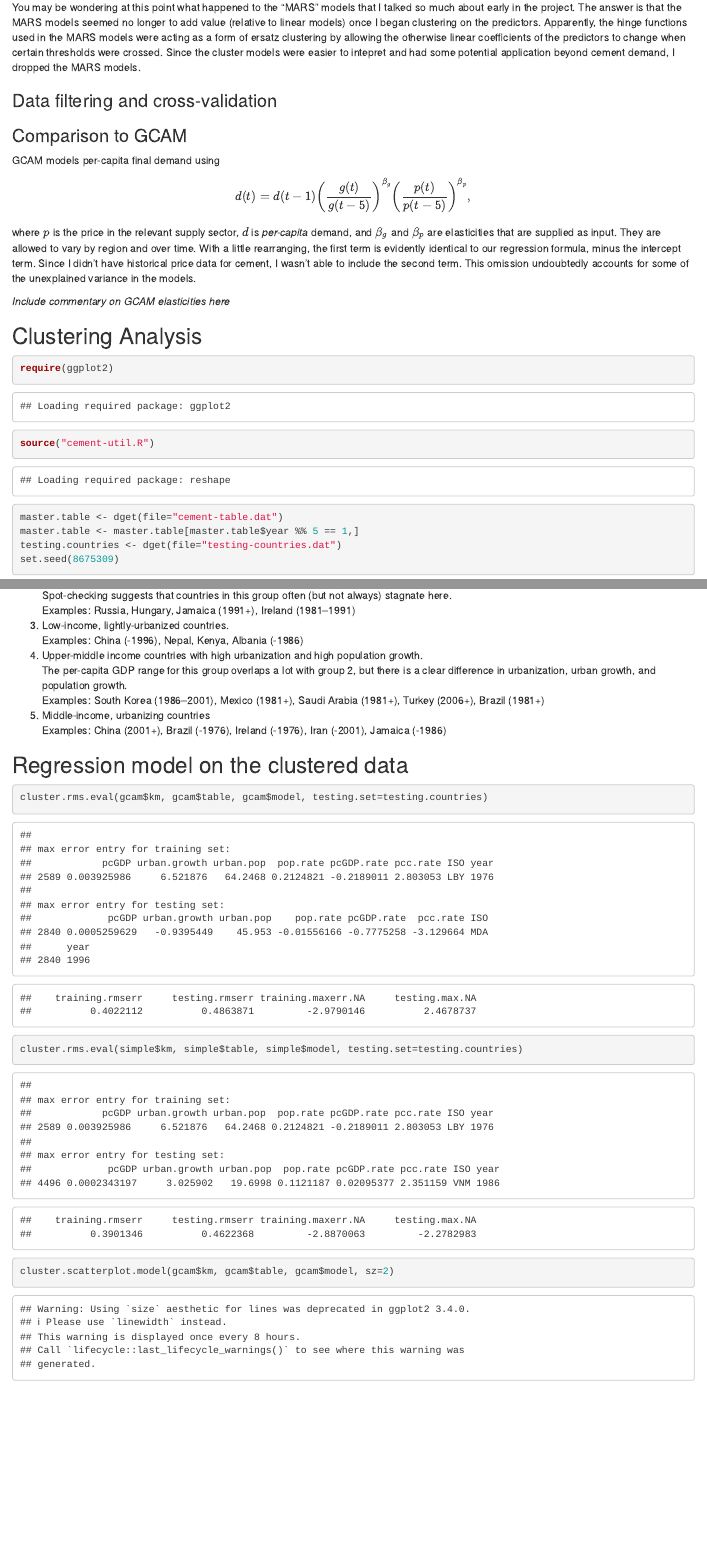
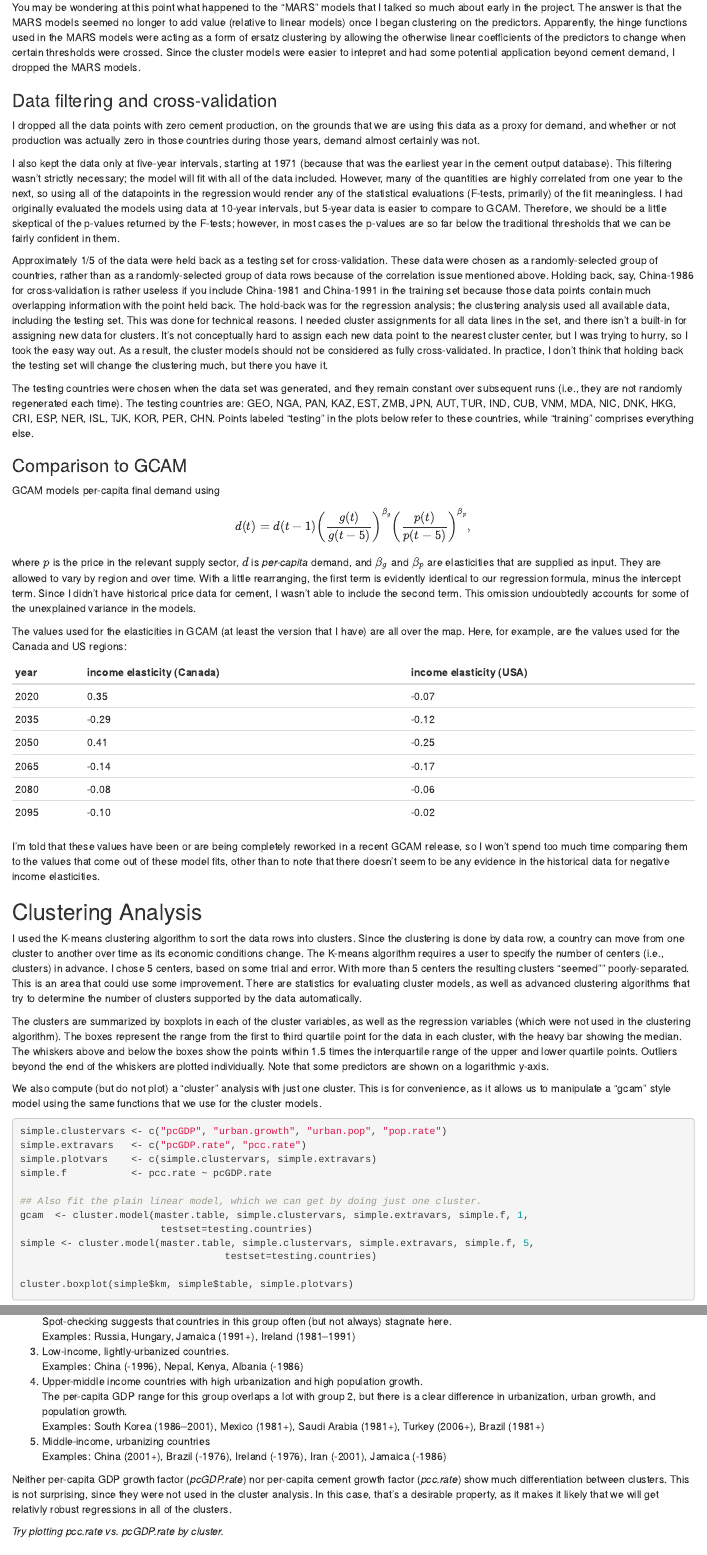
Before and after one commit to rplzzz/cement, an R Markdown document (cluster-modeling-cement.Rmd): the page in a window 1100 px wide, from 870 px down, and a second part further down, joined at a grey line. Rendered offline with R 4.5, knitr and Pandoc, with nearby package versions.

Commit message:
More development on writeup.

````diff
--- a/cluster-modeling-cement.Rmd
+++ b/cluster-modeling-cement.Rmd
@@ -29,24 +38,41 @@ You may be wondering at this point what happened to the "MARS" models that I tal
 
 ### Data filtering and cross-validation
 
+I dropped all the data points with zero cement production, on the grounds that we are using this data as a proxy for demand, and whether or not production was actually zero in those countries during those years, demand almost certainly was not.
+
+I also kept the data only at five-year intervals, starting at 1971 (because that was the earliest year in the cement output database).  This filtering wasn't strictly necessary; the model will fit with all of the data included.  However, many of the quantities are highly correlated from one year to the next, so using all of the datapoints in the regression would render any of the statistical evaluations (F-tests, primarily) of the fit meaningless.  I had originally evaluated the models using data at 10-year intervals, but 5-year data is easier to compare to GCAM.  Therefore, we should be a little skeptical of the p-values returned by the F-tests; however, in most cases the p-values are so far below the traditional thresholds that we can be fairly confident in them.
+
+Approximately 1/5 of the data were held back as a testing set for cross-validation.  These data were chosen as a randomly-selected group of countries, rather than as a randomly-selected group of data rows because of the correlation issue mentioned above.  Holding back, say, China-1986 for cross-validation is rather useless if you include China-1981 and China-1991 in the training set because those data points contain much overlapping information with the point held back.  The hold-back was for the regression analysis; the clustering analysis used all available data, including the testing set.  This was done for technical reasons.  I needed cluster assignments for all data lines in the set, and there isn't a built-in for assigning new data for clusters.  It's not conceptually hard to assign each new data point to the nearest cluster center, but I was trying to hurry, so I took the easy way out.  As a result, the cluster models should not be considered as fully cross-validated.  In practice, I don't think that holding back the testing set will change the clustering much, but there you have it.
+
+The testing countries were chosen when the data set was generated, and they remain constant over subsequent runs (i.e., they are not randomly regenerated each time).  The testing countries are: `r testing.countries`.  Points labeled "testing" in the plots below refer to these countries, while "training" comprises everything else.
+
 ### Comparison to GCAM
 
 GCAM models per-capita final demand using
 $$d(t) = d(t-1) \left(\frac{g(t)}{g(t-5)}\right)^{\beta_g} \left(\frac{p(t)}{p(t-5)}\right)^{\beta_p},$$
 where $p$ is the price in the relevant supply sector, $d$ is *per-capita* demand, and $\beta_g$ and $\beta_p$ are elasticities that are supplied as input.  They are allowed to vary by region and over time.  With a little rearranging, the first term is evidently identical to our regression formula, minus the intercept term.  Since I didn't have historical price data for cement, I wasn't able to include the second term.  This omission undoubtedly accounts for some of the unexplained variance in the models.
 
-*Include commentary on GCAM elasticities here*
+The values used for the elasticities in GCAM (at least the version that I have) are all over the map.  Here, for example, are the values used for the Canada and US regions:
+
+year | income elasticity (Canada) | income elasticity (USA)
+---- | ----------------- |  ---------------
+2020 | 0.35              |   -0.07
+2035 | -0.29             |   -0.12
+2050 | 0.41              |   -0.25
+2065 | -0.14             |   -0.17
+2080 | -0.08             |   -0.06
+2095 | -0.10             |    -0.02
+
+I'm told that these values have been or are being completely reworked in a recent GCAM release, so I won't spend too much time comparing them to the values that come out of these model fits, other than to note that there doesn't seem to be any evidence in the historical data for negative income elasticities.
 
 ## Clustering Analysis
 
-```{r loaddata}
-require(ggplot2)
-source("cement-util.R")
-master.table <- dget(file="cement-table.dat")
-master.table <- master.table[master.table$year %% 5 == 1,]
-testing.countries <- dget(file="testing-countries.dat")
-set.seed(8675309)
-```
+I used the K-means clustering algorithm to sort the data rows into clusters.  Since the clustering is done by data row, a country can move from one cluster to another over time as its economic conditions change.  The K-means algorithm requires a user to specify the number of centers (i.e., clusters) in advance.  I chose 5 centers, based on some trial and error.  With more than 5 centers the resulting clusters "seemed"" poorly-separated.  This is an area that could use some improvement.  There are statistics for evaluating cluster models, as well as advanced clustering algorithms that try to determine the number of clusters supported by the data automatically.
+
+The clusters are summarized by boxplots in each of the cluster variables, as well as the regression variables (which were not used in the clustering algorithm).  The boxes represent the range from the first to third quartile point for the data in each cluster, with the heavy bar showing the median.  The whiskers above and below the boxes show the points within 1.5 times the interquartile range of the upper and lower quartile points.  Outliers beyond the end of the whiskers are plotted individually.  Note that some predictors are shown on a logarithmic y-axis.
+
+We also compute (but do not plot) a "cluster" analysis with just one cluster.  This is for convenience, as it allows us to manipulate a "gcam" style model using the same functions that we use for the cluster models.
+
 ```{r simple.clustering, fig.width=10, fig.height=8}
 simple.clustervars <- c("pcGDP", "urban.growth", "urban.pop", "pop.rate")
 simple.extravars   <- c("pcGDP.rate", "pcc.rate")
@@ -85,6 +111,10 @@ the clusters as follows:
     Examples:  China (2001+), Brazil (-1976), Ireland (-1976), Iran
     (-2001), Jamaica (-1986)
 
+Neither per-capita GDP growth factor (*pcGDP.rate*) nor per-capita cement growth factor (*pcc.rate*) show much differentiation between clusters.  This is not surprising, since they were not used in the cluster analysis.  In this case, that's a desirable property, as it makes it likely that we will get relativly robust regressions in all of the clusters.
+
+*Try plotting pcc.rate vs. pcGDP.rate by cluster.*
+
 ## Regression model on the clustered data
 
 ```{r simple.modeling}
````
Also changed, not shown: cluster-modeling-cement.Rmd (9 more changed lines).
